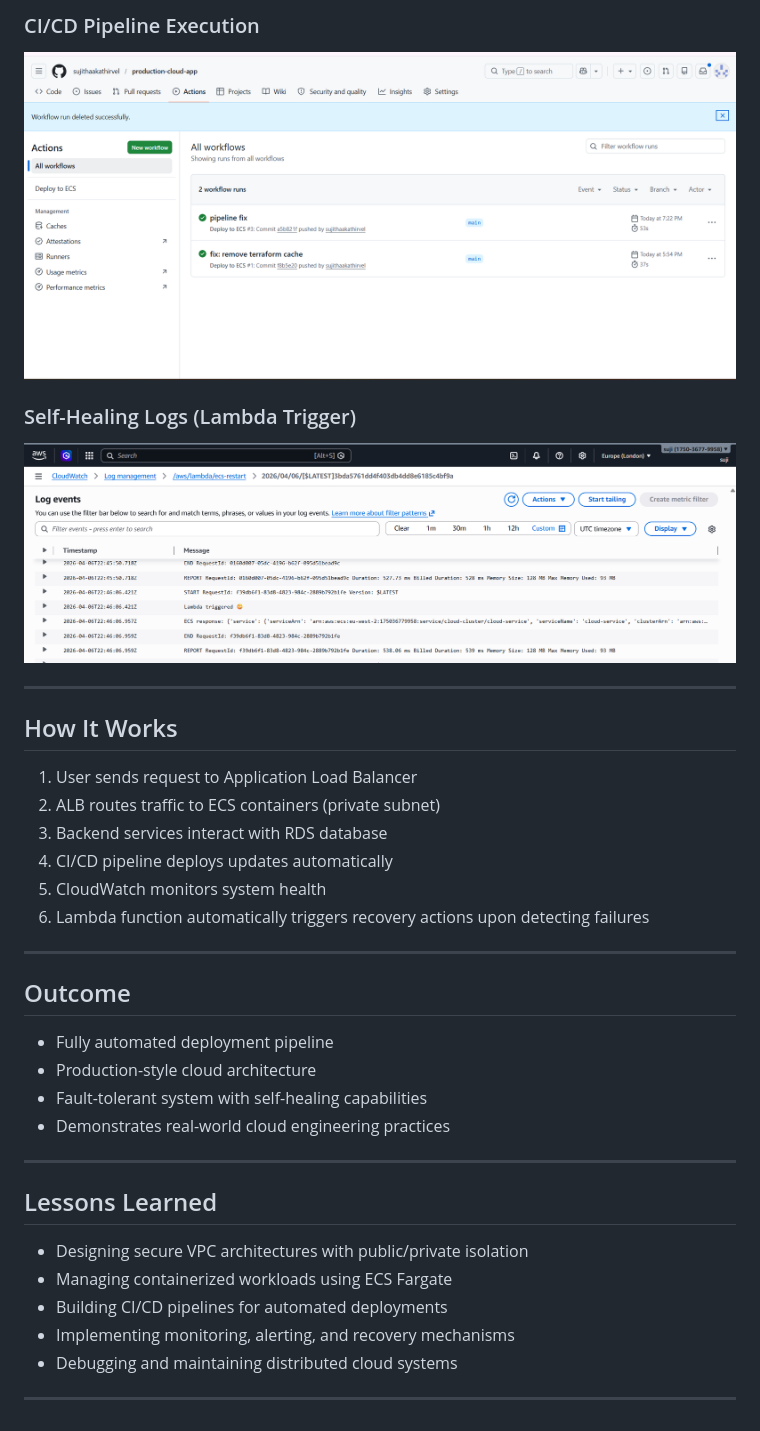
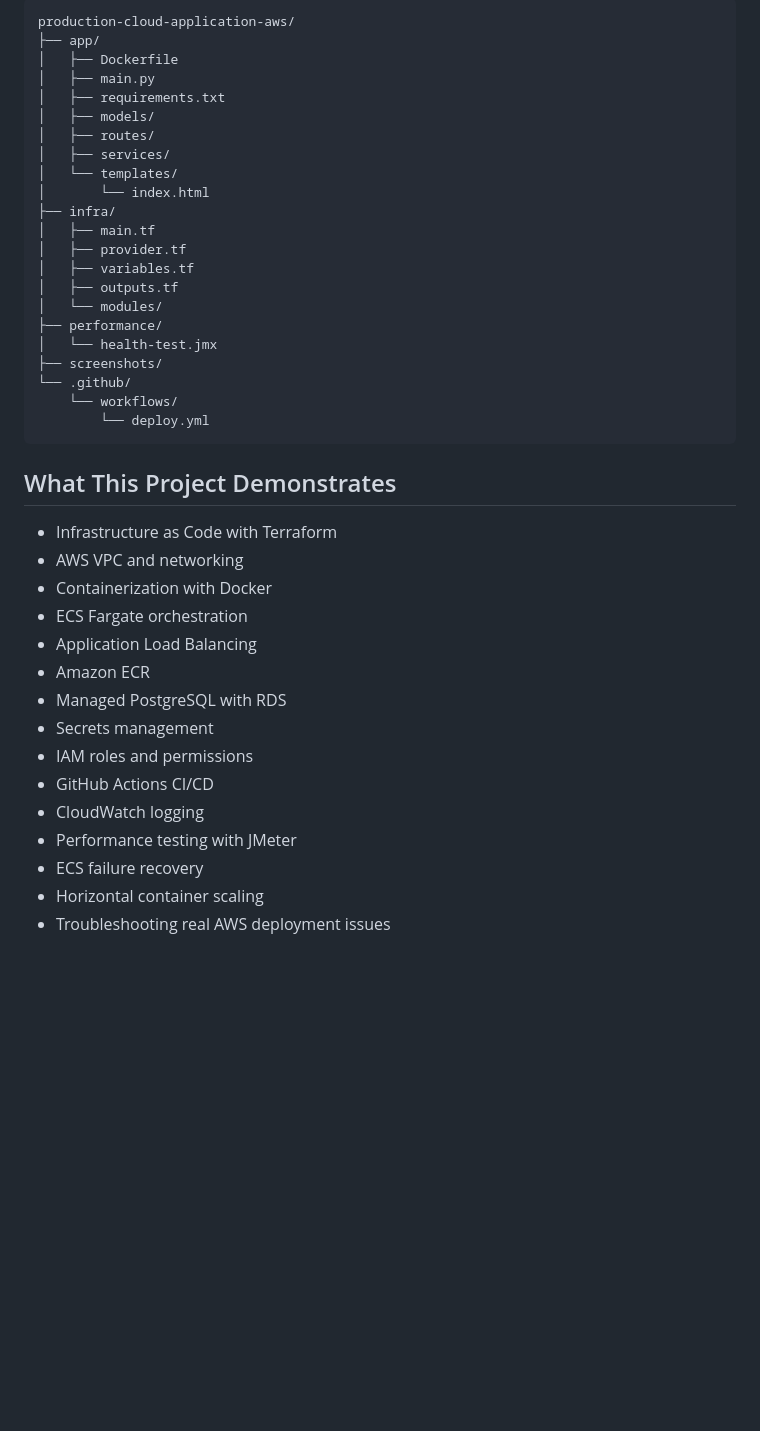
Before and after one commit to sujithaakathirvel/production-cloud-app, a Markdown page: README.md, the part around the change printed below. Rendered like a GitHub page; blank space fills up the shorter version.

````diff
--- a/README.md
+++ b/README.md
@@ -103,38 +218,44 @@ A production-style cloud application built on AWS demonstrating containerized wo
 
-### CI/CD Pipeline Execution
-![CI/CD](screenshots/github-actions.png)
+```text
+production-cloud-application-aws/
+├── app/
+│   ├── Dockerfile
+│   ├── main.py
+│   ├── requirements.txt
+│   ├── models/
+│   ├── routes/
+│   ├── services/
+│   └── templates/
+│       └── index.html
+├── infra/
+│   ├── main.tf
+│   ├── provider.tf
+│   ├── variables.tf
+│   ├── outputs.tf
+│   └── modules/
+├── performance/
+│   └── health-test.jmx
+├── screenshots/
+└── .github/
+    └── workflows/
+        └── deploy.yml
+```
 
-### Self-Healing Logs (Lambda Trigger)
-![Lambda](screenshots/lambda-self-healing-logs.png)
+## What This Project Demonstrates
 
----
 
-## How It Works
-
-1. User sends request to Application Load Balancer
-2. ALB routes traffic to ECS containers (private subnet)
-3. Backend services interact with RDS database
-4. CI/CD pipeline deploys updates automatically
-5. CloudWatch monitors system health
-6. Lambda function automatically triggers recovery actions upon detecting failures
-
----
-
-## Outcome
-
-- Fully automated deployment pipeline
-- Production-style cloud architecture
-- Fault-tolerant system with self-healing capabilities
-- Demonstrates real-world cloud engineering practices
-
----
-
-## Lessons Learned
-
-- Designing secure VPC architectures with public/private isolation
-- Managing containerized workloads using ECS Fargate
-- Building CI/CD pipelines for automated deployments
-- Implementing monitoring, alerting, and recovery mechanisms
-- Debugging and maintaining distributed cloud systems
-
----
+- Infrastructure as Code with Terraform
+- AWS VPC and networking
+- Containerization with Docker
+- ECS Fargate orchestration
+- Application Load Balancing
+- Amazon ECR
+- Managed PostgreSQL with RDS
+- Secrets management
+- IAM roles and permissions
+- GitHub Actions CI/CD
+- CloudWatch logging
+- Performance testing with JMeter
+- ECS failure recovery
+- Horizontal container scaling
+- Troubleshooting real AWS deployment issues
````
Also changed, not shown: other parts of README.md (+188 -73 lines), screenshots/Architecture-diagram.jpg (added), screenshots/architecture-diagram.png (deleted).
